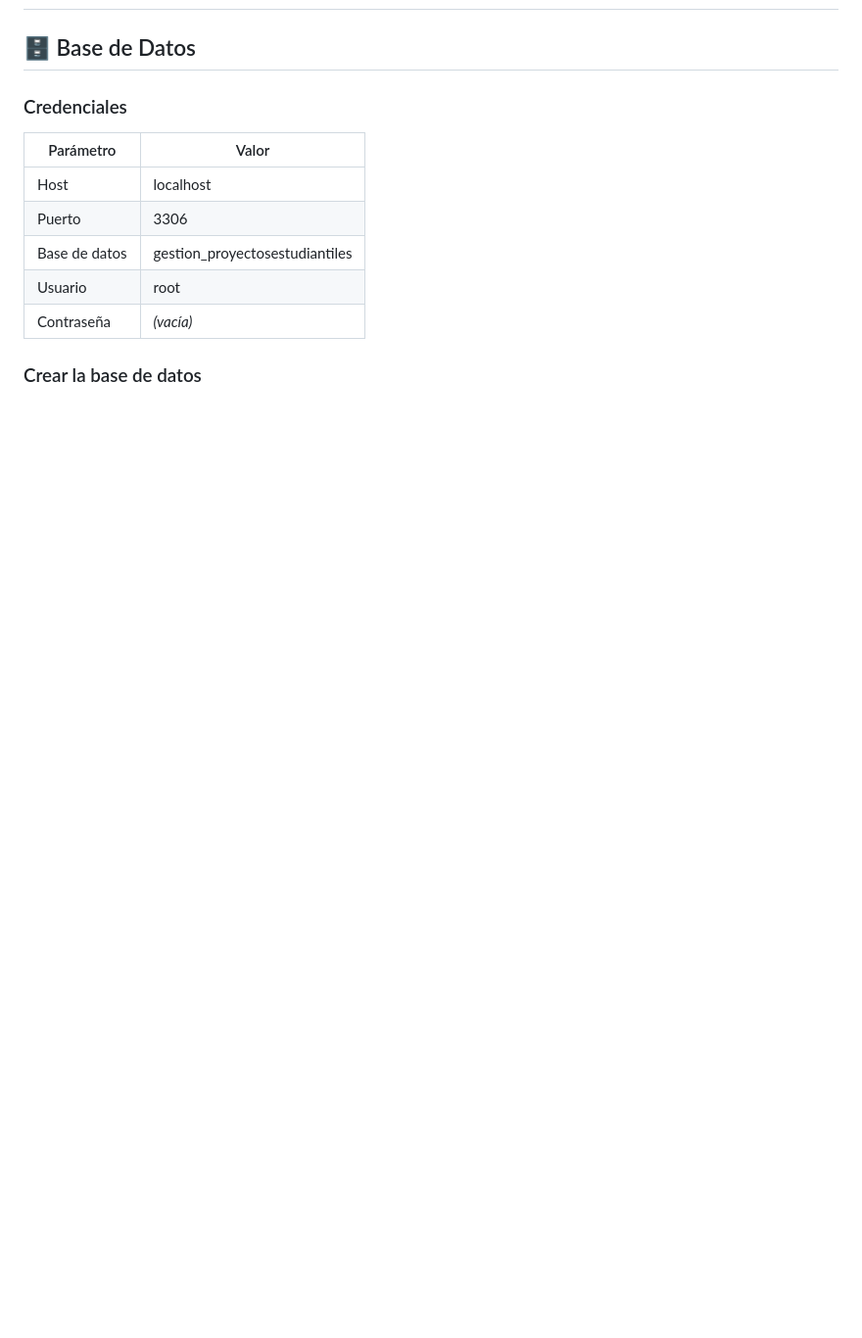
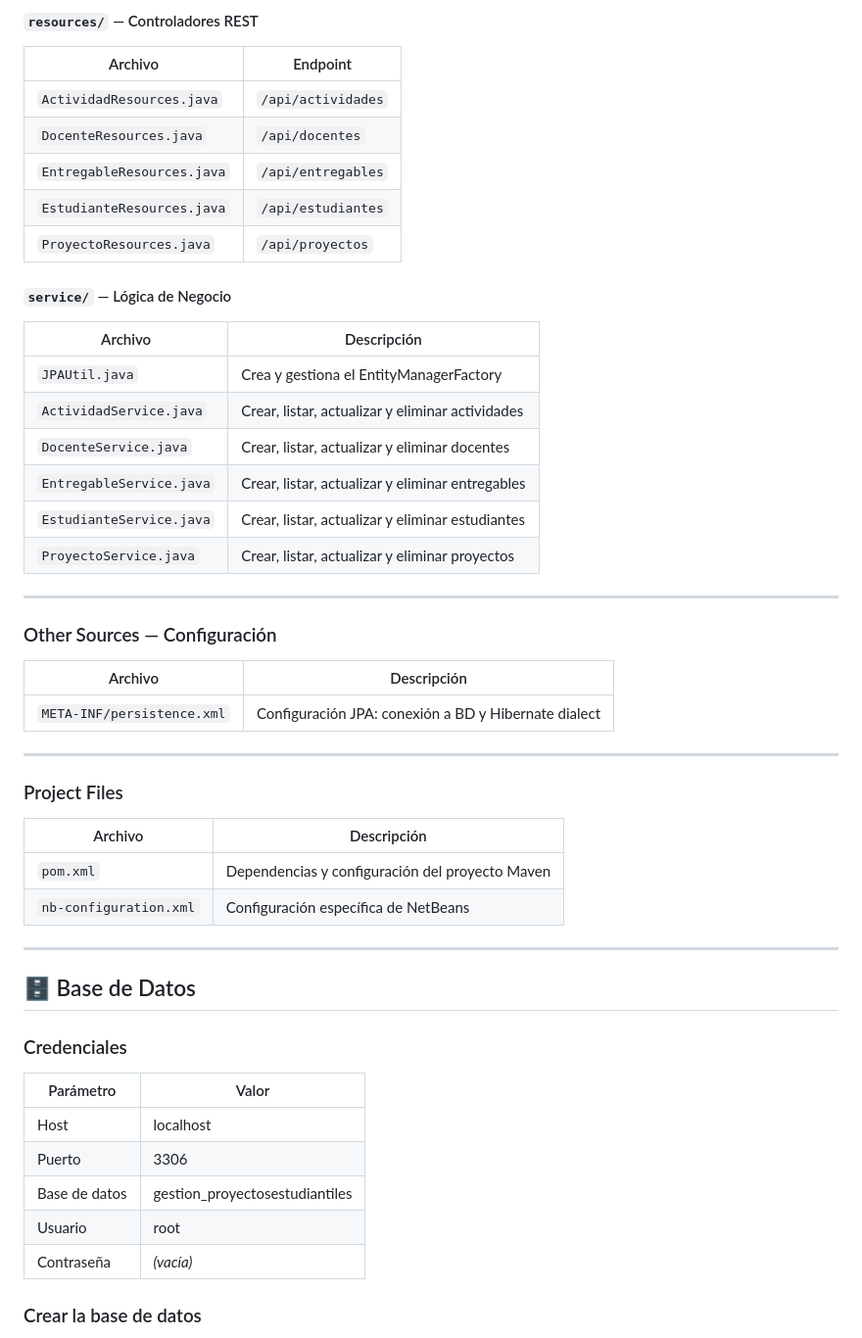
Before and after one commit to JuanMorales-ram/Gesti-nProyectosEstudiantiles, a Markdown page: README.md, the part around one of its changes. Shown at 98% size. Rendered like a GitHub page; blank space fills up the shorter version.

Commit message:
actualizacion de readme

```diff
--- a/README.md
+++ b/README.md
@@ -78,3 +60,37 @@ GestionProyectosEstudiantiles/
+#### `resources/` — Controladores REST
+| Archivo | Endpoint |
+|---|---|
+| `ActividadResources.java` | `/api/actividades` |
+| `DocenteResources.java` | `/api/docentes` |
+| `EntregableResources.java` | `/api/entregables` |
+| `EstudianteResources.java` | `/api/estudiantes` |
+| `ProyectoResources.java` | `/api/proyectos` |
+
+#### `service/` — Lógica de Negocio
+| Archivo | Descripción |
+|---|---|
+| `JPAUtil.java` | Crea y gestiona el EntityManagerFactory |
+| `ActividadService.java` | Crear, listar, actualizar y eliminar actividades |
+| `DocenteService.java` | Crear, listar, actualizar y eliminar docentes |
+| `EntregableService.java` | Crear, listar, actualizar y eliminar entregables |
+| `EstudianteService.java` | Crear, listar, actualizar y eliminar estudiantes |
+| `ProyectoService.java` | Crear, listar, actualizar y eliminar proyectos |
+
+---
+
+### Other Sources — Configuración
+| Archivo | Descripción |
+|---|---|
+| `META-INF/persistence.xml` | Configuración JPA: conexión a BD y Hibernate dialect |
+
+---
+
+###  Project Files
+| Archivo | Descripción |
+|---|---|
+| `pom.xml` | Dependencias y configuración del proyecto Maven |
+| `nb-configuration.xml` | Configuración específica de NetBeans |
+
 ---
 
 ## 🗄️ Base de Datos
```
Also changed, not shown: other parts of README.md (+49 -67 lines).
